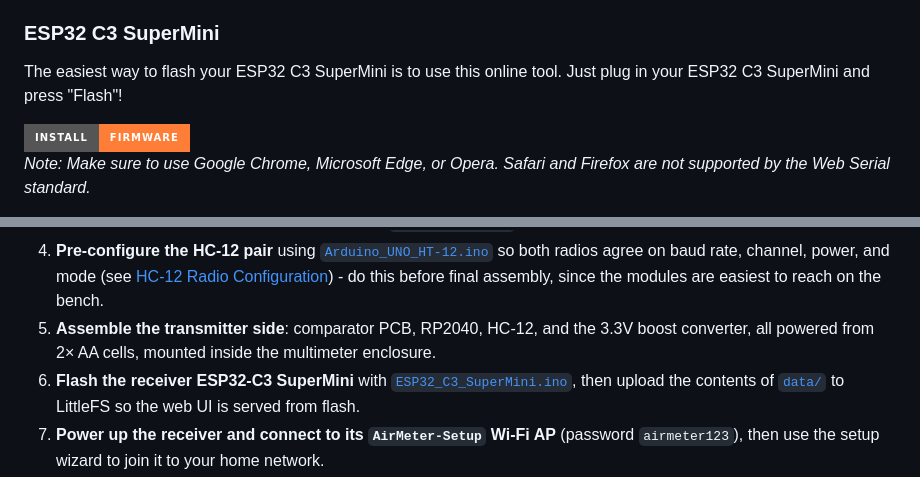
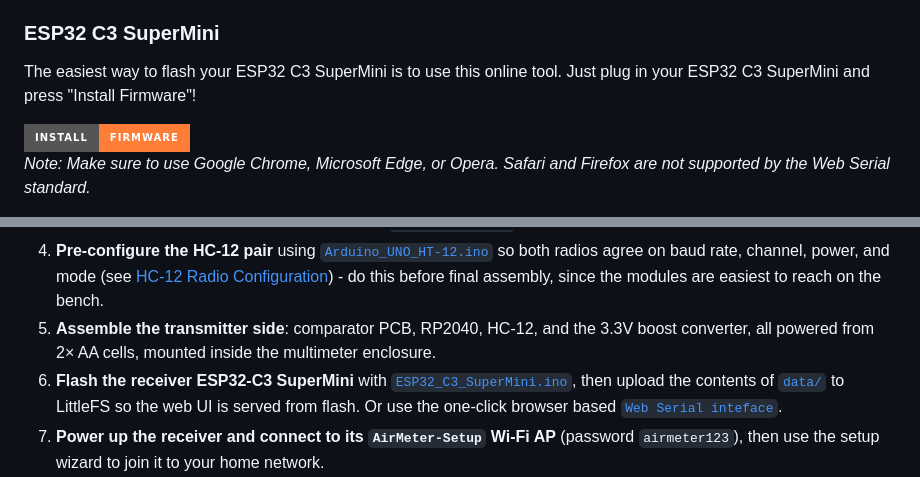
Before and after one commit to BitsUndBolts/airmeter, a Markdown page: README.md, 2 parts joined by grey strips. Rendered like a GitHub page; badges without logos.

```diff
--- a/README.md
+++ b/README.md
@@ -68,7 +68,7 @@ For AirMeter to work, you need to program/flash four devices:
 
 ### ESP32 C3 SuperMini
 
-The easiest way to flash your ESP32 C3 SuperMini is to use this online tool. Just plug in your ESP32 C3 SuperMini and press "Flash"!
+The easiest way to flash your ESP32 C3 SuperMini is to use this online tool. Just plug in your ESP32 C3 SuperMini and press "Install Firmware"!
 
 [![Install Firmware](https://img.shields.io/badge/Install-Firmware-orange?style=for-the-badge&logo=espressif)](https://bitsundbolts.github.io/airmeter/)
 <br />*Note: Make sure to use Google Chrome, Microsoft Edge, or Opera. Safari and Firefox are not supported by the Web Serial standard.*
@@ -433,7 +433,7 @@ AirMeter/
 3. **Wire the PCB to the RP2040 Zero**, then flash [`RP2040_Zero.ino`](./RP2040_Zero/RP2040_Zero.ino).
 4. **Pre-configure the HC-12 pair** using [`Arduino_UNO_HT-12.ino`](./Arduino_UNO_HT-12/Arduino_UNO_HT-12.ino) so both radios agree on baud rate, channel, power, and mode (see [HC-12 Radio Configuration](#hc-12-radio-configuration)) - do this before final assembly, since the modules are easiest to reach on the bench.
 5. **Assemble the transmitter side**: comparator PCB, RP2040, HC-12, and the 3.3V boost converter, all powered from 2× AA cells, mounted inside the multimeter enclosure.
-6. **Flash the receiver ESP32-C3 SuperMini** with [`ESP32_C3_SuperMini.ino`](./ESP32_C3_SuperMini/ESP32_C3_SuperMini.ino), then upload the contents of [`data/`](./ESP32_C3_SuperMini/data) to LittleFS so the web UI is served from flash.
+6. **Flash the receiver ESP32-C3 SuperMini** with [`ESP32_C3_SuperMini.ino`](./ESP32_C3_SuperMini/ESP32_C3_SuperMini.ino), then upload the contents of [`data/`](./ESP32_C3_SuperMini/data) to LittleFS so the web UI is served from flash. Or use the one-click browser based [`Web Serial inteface`](https://bitsundbolts.github.io/airmeter/).
 7. **Power up the receiver and connect to its `AirMeter-Setup` Wi-Fi AP** (password `airmeter123`), then use the setup wizard to join it to your home network.
 8. **Open the dashboard** at `airmeter.local` (or the IP your router assigned it). The meter should auto-register the first time a packet arrives on its channel.
 9. **Fine-tune each meter** - name, face image, channel, refresh rate - from `meterConfig.html`.
```
